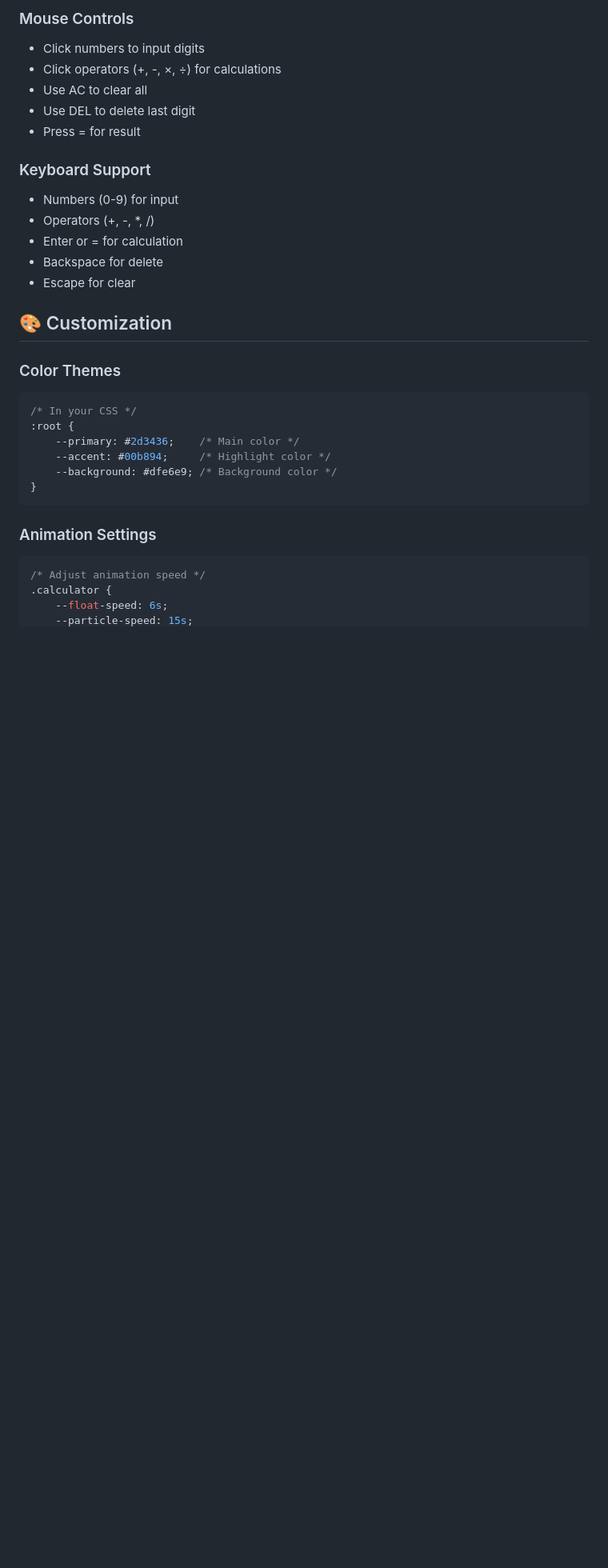
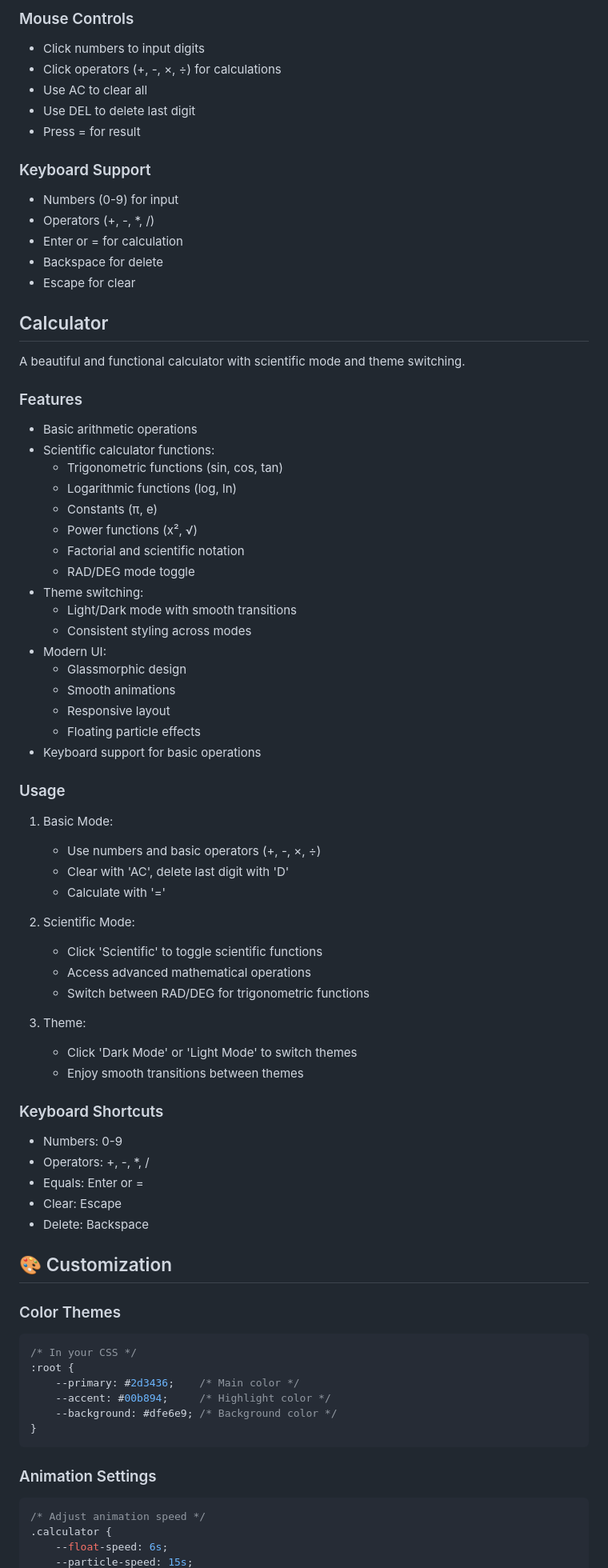
Before and after one commit to kunalsahu20/Calculator, a Markdown page: calculator/README.md, the part around one of its changes. Shown at 80% size. Drawn GitHub-style; blank space fills up the shorter version.

Commit message:
docs: Update README with scientific calculator and dark mode features

```diff
--- a/calculator/README.md
+++ b/calculator/README.md
@@ -133,6 +132,54 @@ open index.html
 - Backspace for delete
 - Escape for clear
 
+## Calculator
+
+A beautiful and functional calculator with scientific mode and theme switching.
+
+### Features
+
+- Basic arithmetic operations
+- Scientific calculator functions:
+  - Trigonometric functions (sin, cos, tan)
+  - Logarithmic functions (log, ln)
+  - Constants (π, e)
+  - Power functions (x², √)
+  - Factorial and scientific notation
+  - RAD/DEG mode toggle
+- Theme switching:
+  - Light/Dark mode with smooth transitions
+  - Consistent styling across modes
+- Modern UI:
+  - Glassmorphic design
+  - Smooth animations
+  - Responsive layout
+  - Floating particle effects
+- Keyboard support for basic operations
+
+### Usage
+
+1. Basic Mode:
+   - Use numbers and basic operators (+, -, ×, ÷)
+   - Clear with 'AC', delete last digit with 'D'
+   - Calculate with '='
+
+2. Scientific Mode:
+   - Click 'Scientific' to toggle scientific functions
+   - Access advanced mathematical operations
+   - Switch between RAD/DEG for trigonometric functions
+
+3. Theme:
+   - Click 'Dark Mode' or 'Light Mode' to switch themes
+   - Enjoy smooth transitions between themes
+
+### Keyboard Shortcuts
+
+- Numbers: 0-9
+- Operators: +, -, *, /
+- Equals: Enter or =
+- Clear: Escape
+- Delete: Backspace
+
 ## 🎨 Customization
 
 ### Color Themes
```
Also changed, not shown: other parts of calculator/README.md (+0 -1 lines).
